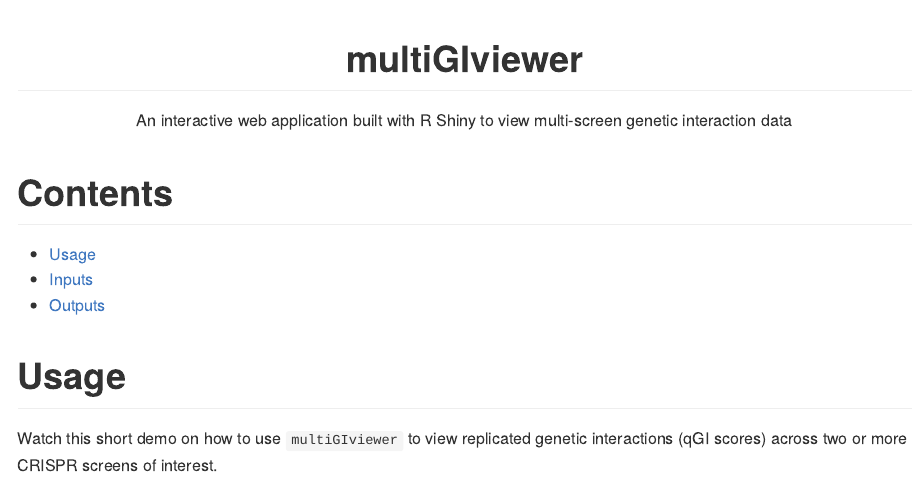
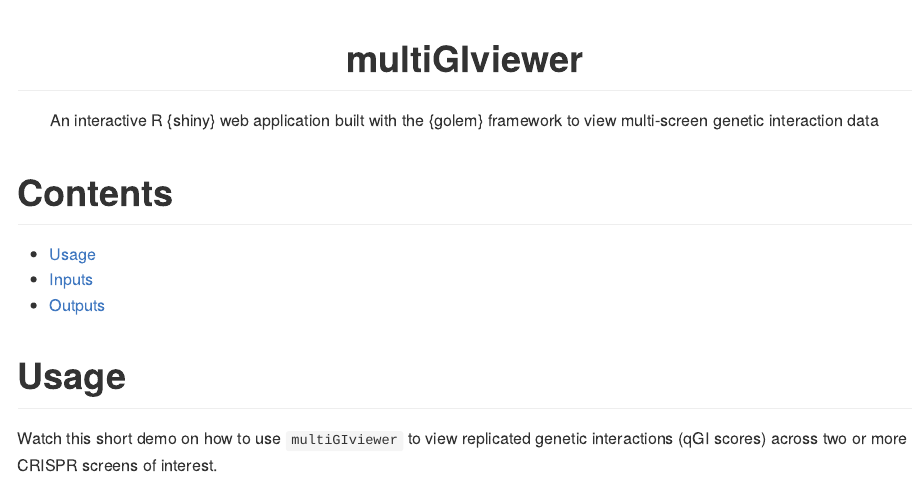
Before and after one commit to rosscm/multiGIviewer, an R Markdown document (README.Rmd): the page in a window 1100 px wide, from its top. The pictures show the output file README.md that the author committed with the source, drawn offline in the style of GitHub.

Commit message:
package readme

```diff
--- a/README.Rmd
+++ b/README.Rmd
@@ -15,11 +15,8 @@
 
 # multiGIviewer
 
-<!-- badges: start -->
-[![Lifecycle: experimental](https://img.shields.io/badge/lifecycle-experimental-orange.svg)](https://lifecycle.r-lib.org/articles/stages.html#experimental)
-<!-- badges: end -->
-
-An interactive web application built with R Shiny to view multi-screen genetic interaction data
+An interactive R {shiny} web application built with the {golem} framework to view
+multi-screen genetic interaction data
 
 <div align="left">
 
```
Also changed, not shown: README.md.
